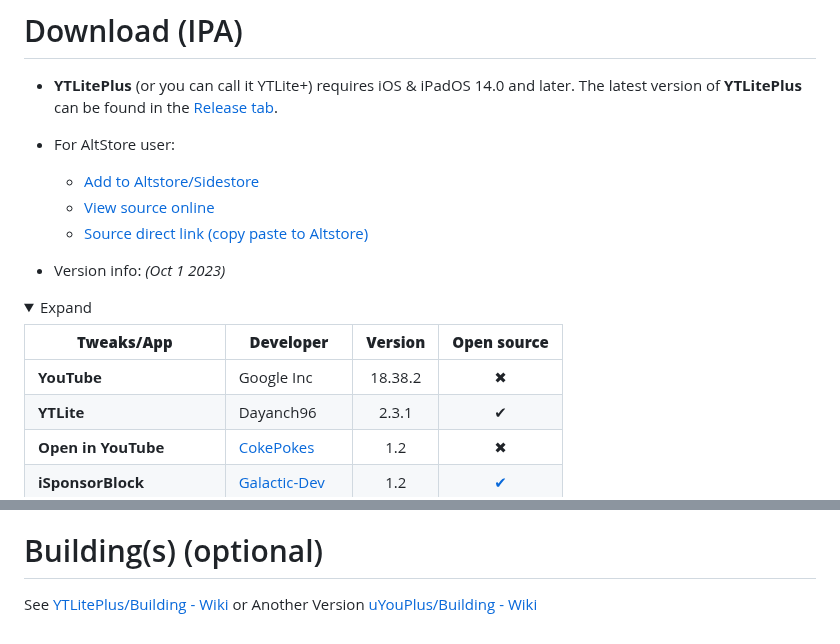
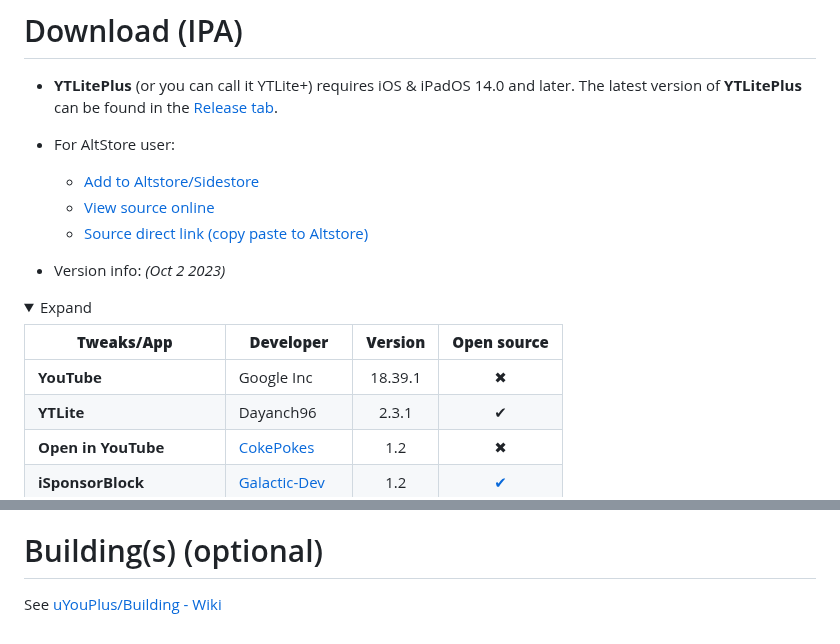
Before and after one commit to YTLitePlus/YTLitePlus, a Markdown page: README.md, 2 parts joined by grey strips. Drawn GitHub-style; folded sections open.

```diff
--- a/README.md
+++ b/README.md
@@ -251,14 +252,14 @@ any many more...
 
 
 
-- Version info: _(Oct 1 2023)_
+- Version info: _(Oct 2 2023)_
 
 <details>
   <summary>Expand</summary>
 
 | **Tweaks/App** | **Developer** | **Version** | **Open source** |
 | - | - | :-: | :-:  |
-| **YouTube** | Google Inc | 18.38.2 | ✖︎ |
+| **YouTube** | Google Inc | 18.39.1 | ✖︎ |
 | **YTLite** | Dayanch96 | 2.3.1 |✔︎|
 | **Open in YouTube** | [CokePokes](https://github.com/CokePokes/) | 1.2 | ✖︎ |
 | **iSponsorBlock** | [Galactic-Dev](https://github.com/Galactic-Dev) | 1.2 | [✔︎](https://github.com/Galactic-Dev/iSponsorBlock) |
@@ -286,5 +287,4 @@ any many more...
   - Venmo: https://venmo.com/u/DavidBrett
 
 # Building(s) (optional)
-See [YTLitePlus/Building - Wiki](https://github.com/Balackburn/YTLitePlus/wiki/Building)
-or Another Version [uYouPlus/Building - Wiki](https://github.com/qnblackcat/uYouPlus/wiki/Building)
+See [uYouPlus/Building - Wiki](https://github.com/qnblackcat/uYouPlus/wiki/Building)
```
Also changed, not shown: other parts of README.md (+35 -34 lines).
